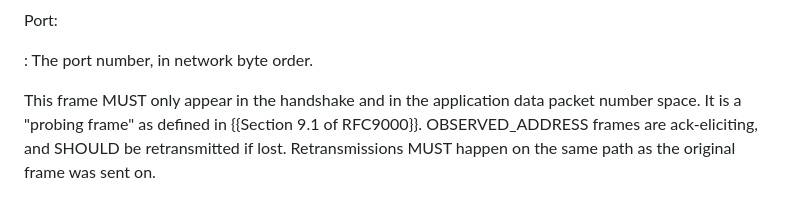
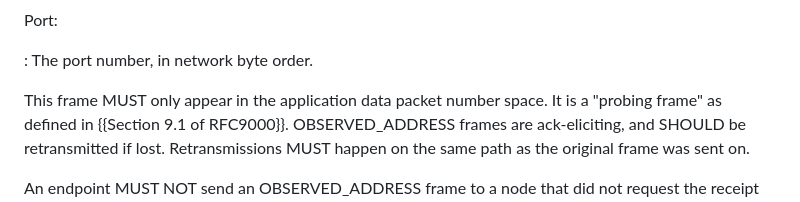
Before and after one commit to marten-seemann/draft-seemann-quic-address-discovery, a Markdown page: draft-seemann-quic-address-discovery.md, the part around the change. Drawn GitHub-style.

Commit message:
allow OBSERVED_ADDRESS frame only in the application data packet number space (#25)

```diff
--- a/draft-seemann-quic-address-discovery.md
+++ b/draft-seemann-quic-address-discovery.md
@@ -137,7 +137,7 @@ Port:
 
 : The port number, in network byte order.
 
-This frame MUST only appear in the handshake and in the application data packet
+This frame MUST only appear in the application data packet
 number space. It is a "probing frame" as defined in {{Section 9.1 of RFC9000}}.
 OBSERVED_ADDRESS frames are ack-eliciting, and SHOULD be retransmitted if lost.
 Retransmissions MUST happen on the same path as the original frame was sent on.
```
